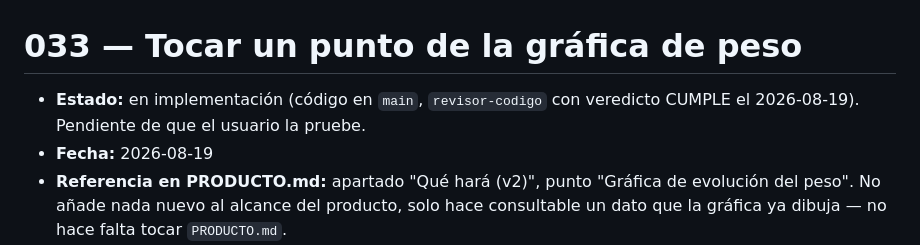
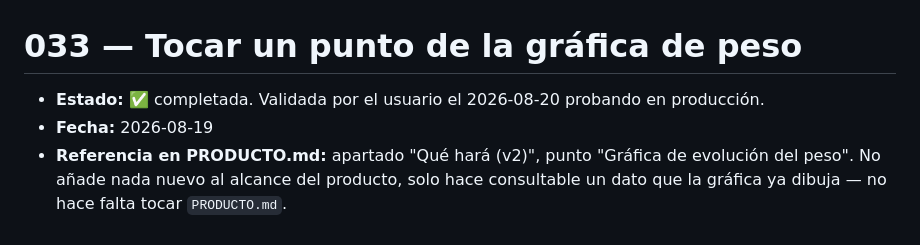
Before and after one commit to PabloDABernal/operacion-bikini, a Markdown page: docs/specs/033-punto-grafica-peso.md, the part around the change. Rendered like a GitHub page.

```diff
--- a/docs/specs/033-punto-grafica-peso.md
+++ b/docs/specs/033-punto-grafica-peso.md
@@ -1,6 +1,6 @@
 # 033 — Tocar un punto de la gráfica de peso
 
-- **Estado:** en implementación (código en `main`, `revisor-codigo` con veredicto CUMPLE el 2026-08-19). Pendiente de que el usuario la pruebe.
+- **Estado:** ✅ completada. Validada por el usuario el 2026-08-20 probando en producción.
 - **Fecha:** 2026-08-19
 - **Referencia en PRODUCTO.md:** apartado "Qué hará (v2)", punto "Gráfica de evolución del peso". No añade nada nuevo al alcance del producto, solo hace consultable un dato que la gráfica ya dibuja — no hace falta tocar `PRODUCTO.md`.
 
```
Also changed, not shown: docs/ESTADO.md (+4 -3 lines).
